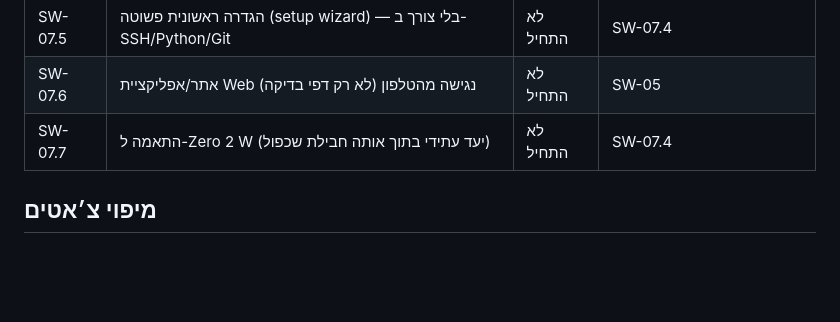
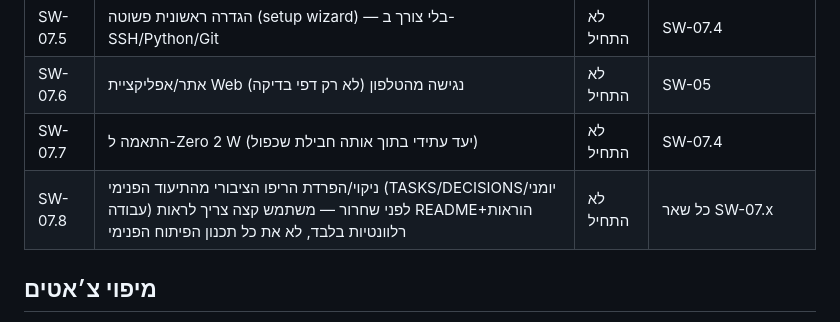
Before and after one commit to Itaipo/dog_shitter, a Markdown page: docs/TASKS.md, the part around the change. Drawn GitHub-style; blank space fills up the shorter version.

Commit message:
Add SW-07.8: clean public repo of internal docs before release
Itai flagged that TASKS.md/DECISIONS.md/session logs need to be
separated or removed from what end users see before release -
they should only get a README and relevant setup instructions.

Co-Authored-By: Claude Sonnet 5 <noreply@anthropic.com>

```diff
--- a/docs/TASKS.md
+++ b/docs/TASKS.md
@@ -52,6 +52,7 @@ SW-01 הושלם ב-2026-09-23. VPS + שרת איתות הוקמו ב-2026-09-25
 | SW-07.5 | הגדרה ראשונית פשוטה (setup wizard) — בלי צורך ב-SSH/Python/Git | לא התחיל | SW-07.4 |
 | SW-07.6 | אתר/אפליקציית Web נגישה מהטלפון (לא רק דפי בדיקה) | לא התחיל | SW-05 |
 | SW-07.7 | התאמה ל-Zero 2 W (יעד עתידי בתוך אותה חבילת שכפול) | לא התחיל | SW-07.4 |
+| SW-07.8 | ניקוי/הפרדת הריפו הציבורי מהתיעוד הפנימי (TASKS/DECISIONS/יומני עבודה) לפני שחרור — משתמש קצה צריך לראות README+הוראות רלוונטיות בלבד, לא את כל תכנון הפיתוח הפנימי | לא התחיל | כל שאר SW-07.x |
 
 ## מיפוי צ׳אטים
 00 ניהול: תיעדוף והחלטות רוחביות; 01 סביבת פיתוח: SW-01; 02 וידאו: SW-02; 03 אודיו: SW-03; 04 סרוו: SW-04; 05 ממשק וגישה מרחוק: SW-05/06; 06 שילוב: INT-01/02; 07 Zero ואימג׳: SW-07.
```
